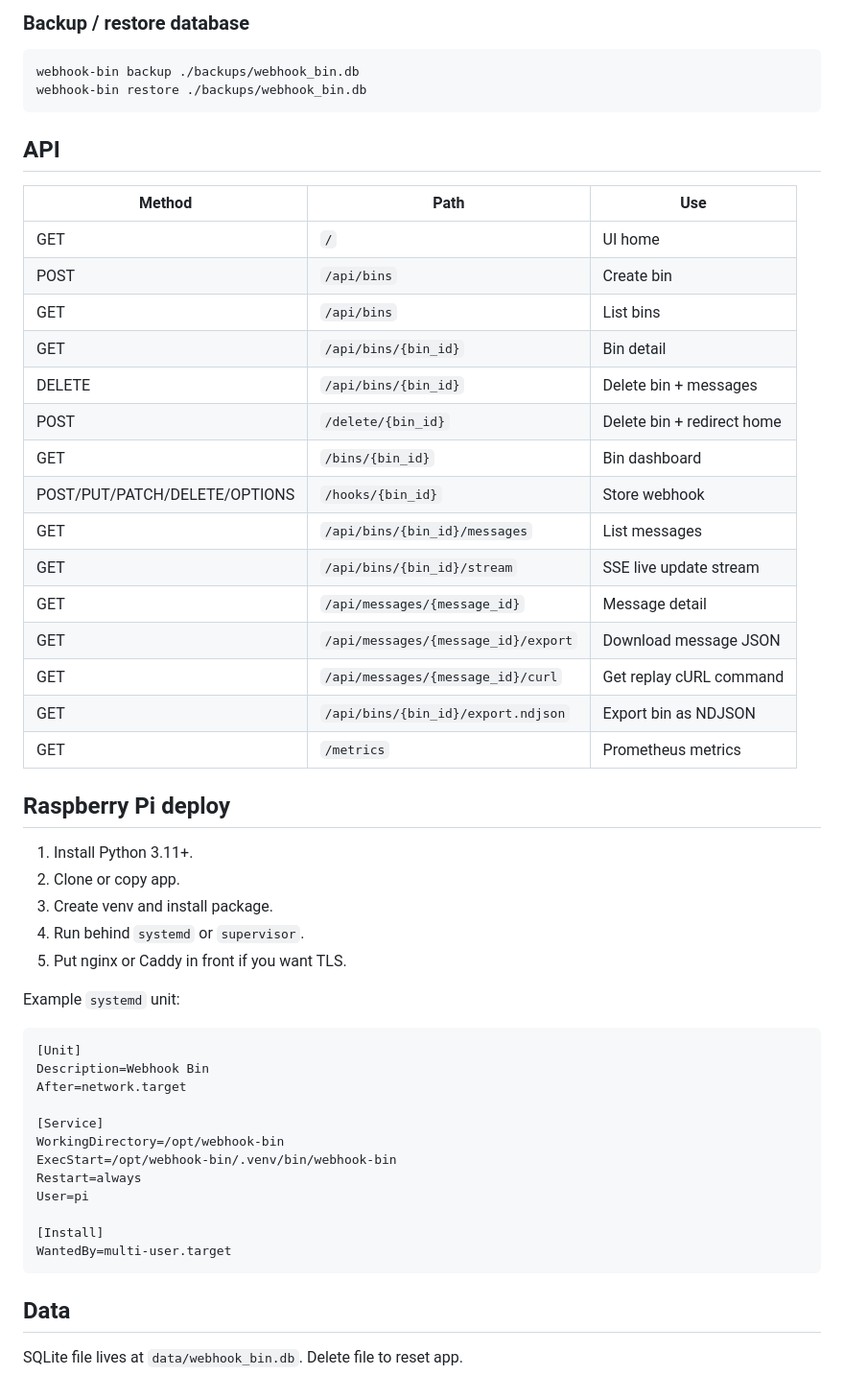
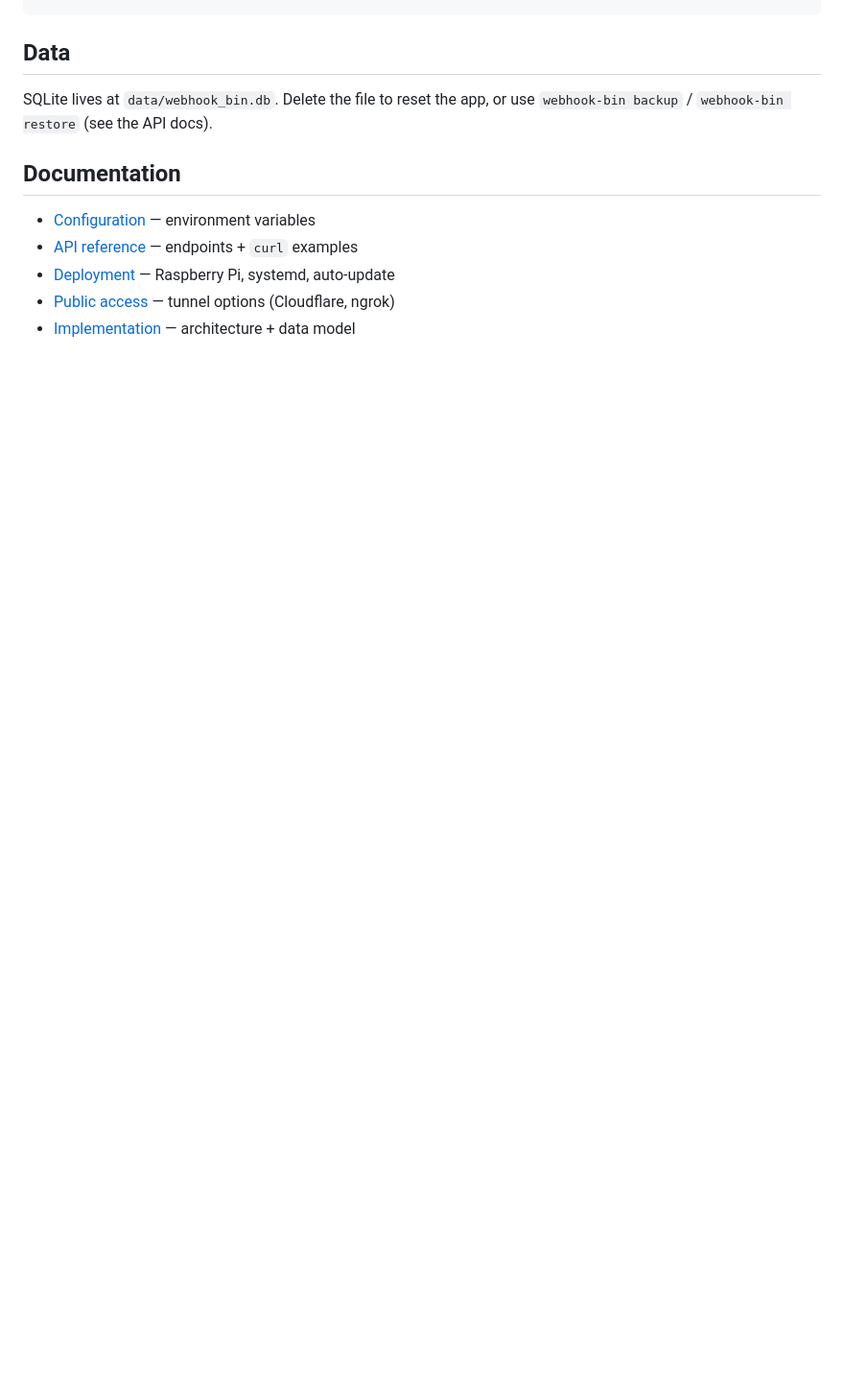
Before and after one commit to zyeap-JNPR/webhook-test-bin, a Markdown page: README.md, the part around one of its changes. Shown at 96% size. GitHub-like rendering; blank space fills up the shorter version.

````diff
--- a/README.md
+++ b/README.md
@@ -125,56 +68,12 @@ curl http://127.0.0.1:8000/metrics
-### Backup / restore database
-
-```bash
-webhook-bin backup ./backups/webhook_bin.db
-webhook-bin restore ./backups/webhook_bin.db
-```
-
-## API
-
-| Method | Path | Use |
-| --- | --- | --- |
-| GET | `/` | UI home |
-| POST | `/api/bins` | Create bin |
-| GET | `/api/bins` | List bins |
-| GET | `/api/bins/{bin_id}` | Bin detail |
-| DELETE | `/api/bins/{bin_id}` | Delete bin + messages |
-| POST | `/delete/{bin_id}` | Delete bin + redirect home |
-| GET | `/bins/{bin_id}` | Bin dashboard |
-| POST/PUT/PATCH/DELETE/OPTIONS | `/hooks/{bin_id}` | Store webhook |
-| GET | `/api/bins/{bin_id}/messages` | List messages |
-| GET | `/api/bins/{bin_id}/stream` | SSE live update stream |
-| GET | `/api/messages/{message_id}` | Message detail |
-| GET | `/api/messages/{message_id}/export` | Download message JSON |
-| GET | `/api/messages/{message_id}/curl` | Get replay cURL command |
-| GET | `/api/bins/{bin_id}/export.ndjson` | Export bin as NDJSON |
-| GET | `/metrics` | Prometheus metrics |
-
-## Raspberry Pi deploy
-
-1. Install Python 3.11+.
-2. Clone or copy app.
-3. Create venv and install package.
-4. Run behind `systemd` or `supervisor`.
-5. Put nginx or Caddy in front if you want TLS.
-
-Example `systemd` unit:
-
-```ini
-[Unit]
-Description=Webhook Bin
-After=network.target
-
-[Service]
-WorkingDirectory=/opt/webhook-bin
-ExecStart=/opt/webhook-bin/.venv/bin/webhook-bin
-Restart=always
-User=pi
-
-[Install]
-WantedBy=multi-user.target
-```
-
 ## Data
 
-SQLite file lives at `data/webhook_bin.db`.
-Delete file to reset app.
+SQLite lives at `data/webhook_bin.db`. Delete the file to reset the app, or use
+`webhook-bin backup` / `webhook-bin restore` (see the API docs).
+
+## Documentation
+
+- [Configuration](docs/configuration.md) — environment variables
+- [API reference](docs/api.md) — endpoints + `curl` examples
+- [Deployment](docs/deployment.md) — Raspberry Pi, systemd, auto-update
+- [Public access](docs/public-access.md) — tunnel options (Cloudflare, ngrok)
+- [Implementation](docs/implementation.md) — architecture + data model
````
Also changed, not shown: other parts of README.md (+46 -103 lines), docs/api.md (added, +90 -0 lines), docs/configuration.md (added, +30 -0 lines), docs/deployment.md (added, +93 -0 lines), docs/implementation.md (+9 -1 lines), docs/screenshots/bin-dashboard.png (added), docs/screenshots/homepage.png (added).
